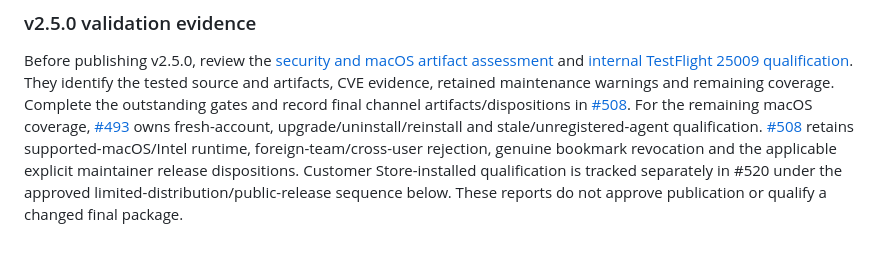
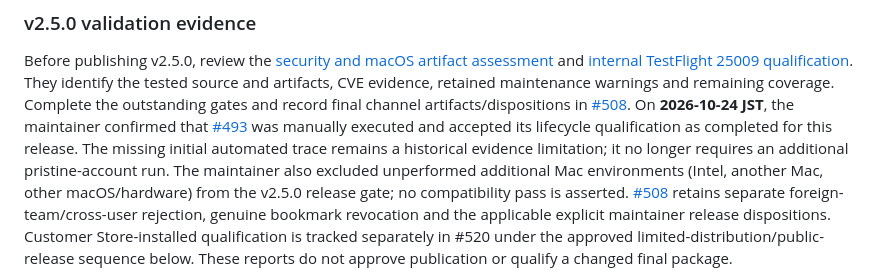
Before and after one commit to koichiro/quick-presenter, a Markdown page: docs/RELEASE.md, the part around the change. Rendered like a GitHub page; blank space fills up the shorter version.

Commit message:
docs: record Mac environment scope and completed manual lifecycle gate

```diff
--- a/docs/RELEASE.md
+++ b/docs/RELEASE.md
@@ -63,11 +63,16 @@ and [internal TestFlight 25009 qualification](validation/ISSUE433_STORE_CLI_TEST
 They identify the tested source and artifacts, CVE evidence, retained maintenance
 warnings and remaining coverage. Complete the outstanding gates and record final
 channel artifacts/dispositions in [#508](https://github.com/koichiro/quick-presenter/issues/508).
-For the remaining macOS coverage, [#493](https://github.com/koichiro/quick-presenter/issues/493)
-owns fresh-account, upgrade/uninstall/reinstall and stale/unregistered-agent
-qualification. [#508](https://github.com/koichiro/quick-presenter/issues/508)
-retains supported-macOS/Intel runtime, foreign-team/cross-user rejection, genuine
-bookmark revocation and the applicable explicit maintainer release dispositions.
+On **2026-10-24 JST**, the maintainer confirmed that
+[#493](https://github.com/koichiro/quick-presenter/issues/493) was manually
+executed and accepted its lifecycle qualification as completed for this release.
+The missing initial automated trace remains a historical evidence limitation;
+it no longer requires an additional pristine-account run. The maintainer also
+excluded unperformed additional Mac environments (Intel, another Mac, other
+macOS/hardware) from the v2.5.0 release gate; no compatibility pass is asserted.
+[#508](https://github.com/koichiro/quick-presenter/issues/508) retains separate
+foreign-team/cross-user rejection, genuine bookmark revocation and the applicable
+explicit maintainer release dispositions.
 Customer Store-installed qualification is tracked separately in #520 under the
 approved limited-distribution/public-release sequence below.
 These reports do not approve publication or qualify a changed final package.
```
Also changed, not shown: docs/validation/V250_RELEASE_INTEGRATION_20261024.md (+5 -4 lines).
